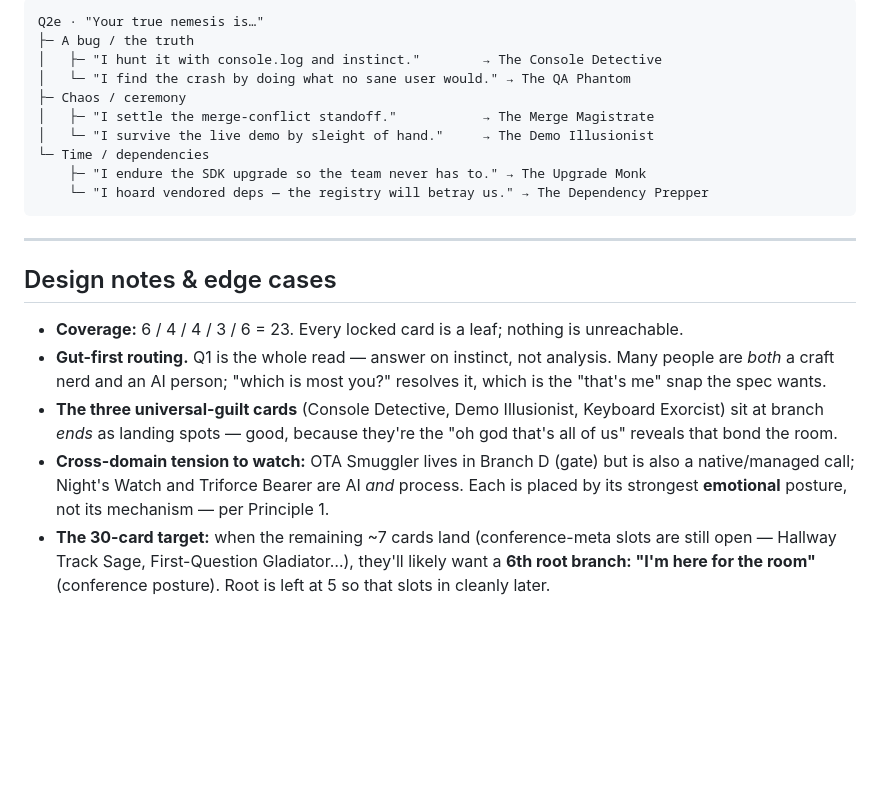
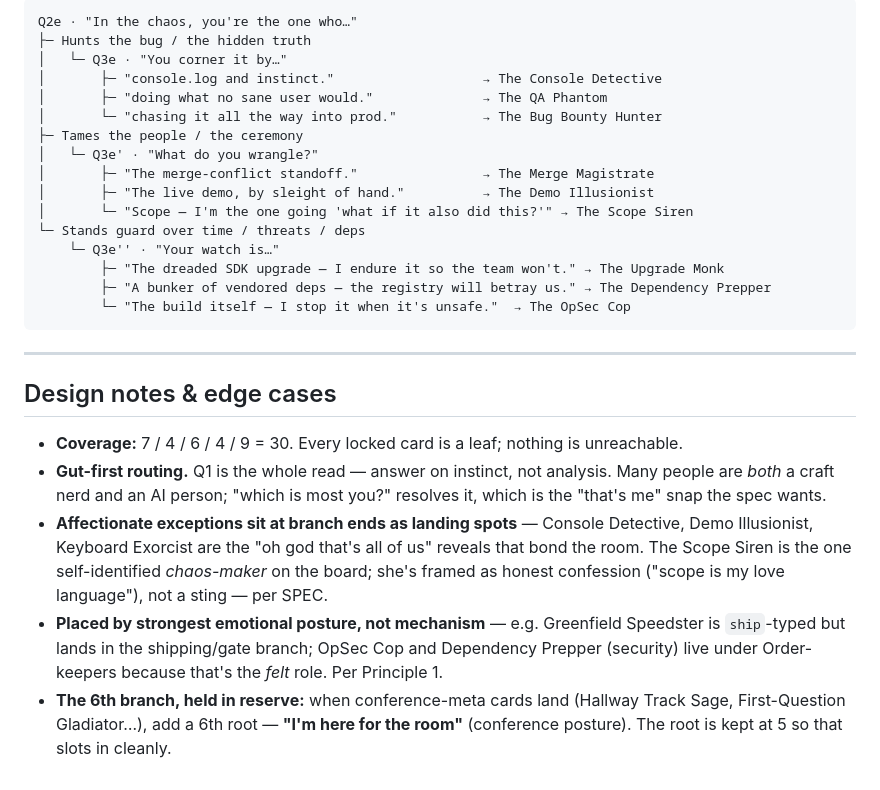
Before and after one commit to Jpoliachik/ChainReact2026Cards, a Markdown page: QUIZ.md, the part around one of its changes. Rendered like a GitHub page; blank space fills up the shorter version.

````diff
--- a/QUIZ.md
+++ b/QUIZ.md
@@ -84,32 +88,38 @@ Q2d · "The App Store stands between you and your users. You…"
 
 ```
-Q2e · "Your true nemesis is…"
-├─ A bug / the truth
-│   ├─ "I hunt it with console.log and instinct."        → The Console Detective
-│   └─ "I find the crash by doing what no sane user would." → The QA Phantom
-├─ Chaos / ceremony
-│   ├─ "I settle the merge-conflict standoff."           → The Merge Magistrate
-│   └─ "I survive the live demo by sleight of hand."     → The Demo Illusionist
-└─ Time / dependencies
-    ├─ "I endure the SDK upgrade so the team never has to." → The Upgrade Monk
-    └─ "I hoard vendored deps — the registry will betray us." → The Dependency Prepper
+Q2e · "In the chaos, you're the one who…"
+├─ Hunts the bug / the hidden truth
+│   └─ Q3e · "You corner it by…"
+│       ├─ "console.log and instinct."                   → The Console Detective
+│       ├─ "doing what no sane user would."              → The QA Phantom
+│       └─ "chasing it all the way into prod."           → The Bug Bounty Hunter
+├─ Tames the people / the ceremony
+│   └─ Q3e' · "What do you wrangle?"
+│       ├─ "The merge-conflict standoff."                → The Merge Magistrate
+│       ├─ "The live demo, by sleight of hand."          → The Demo Illusionist
+│       └─ "Scope — I'm the one going 'what if it also did this?'" → The Scope Siren
+└─ Stands guard over time / threats / deps
+    └─ Q3e'' · "Your watch is…"
+        ├─ "The dreaded SDK upgrade — I endure it so the team won't." → The Upgrade Monk
+        ├─ "A bunker of vendored deps — the registry will betray us." → The Dependency Prepper
+        └─ "The build itself — I stop it when it's unsafe."  → The OpSec Cop
 ```
 
 ---
 
 ## Design notes & edge cases
 
-- **Coverage:** 6 / 4 / 4 / 3 / 6 = 23. Every locked card is a leaf; nothing is unreachable.
+- **Coverage:** 7 / 4 / 6 / 4 / 9 = 30. Every locked card is a leaf; nothing is unreachable.
 - **Gut-first routing.** Q1 is the whole read — answer on instinct, not analysis. Many
   people are *both* a craft nerd and an AI person; "which is most you?" resolves it, which
   is the "that's me" snap the spec wants.
-- **The three universal-guilt cards** (Console Detective, Demo Illusionist, Keyboard
-  Exorcist) sit at branch *ends* as landing spots — good, because they're the "oh god
-  that's all of us" reveals that bond the room.
-- **Cross-domain tension to watch:** OTA Smuggler lives in Branch D (gate) but is also a
-  native/managed call; Night's Watch and Triforce Bearer are AI *and* process. Each is
-  placed by its strongest **emotional** posture, not its mechanism — per Principle 1.
-- **The 30-card target:** when the remaining ~7 cards land (conference-meta slots are still
-  open — Hallway Track Sage, First-Question Gladiator…), they'll likely want a **6th root
-  branch: "I'm here for the room"** (conference posture). Root is left at 5 so that slots
-  in cleanly later.
+- **Affectionate exceptions sit at branch ends as landing spots** — Console Detective, Demo
+  Illusionist, Keyboard Exorcist are the "oh god that's all of us" reveals that bond the
+  room. The Scope Siren is the one self-identified *chaos-maker* on the board; she's framed
+  as honest confession ("scope is my love language"), not a sting — per SPEC.
+- **Placed by strongest emotional posture, not mechanism** — e.g. Greenfield Speedster is
+  `ship`-typed but lands in the shipping/gate branch; OpSec Cop and Dependency Prepper
+  (security) live under Order-keepers because that's the *felt* role. Per Principle 1.
+- **The 6th branch, held in reserve:** when conference-meta cards land (Hallway Track Sage,
+  First-Question Gladiator…), add a 6th root — **"I'm here for the room"** (conference
+  posture). The root is kept at 5 so that slots in cleanly.
````
Also changed, not shown: other parts of QUIZ.md (+37 -33 lines).
